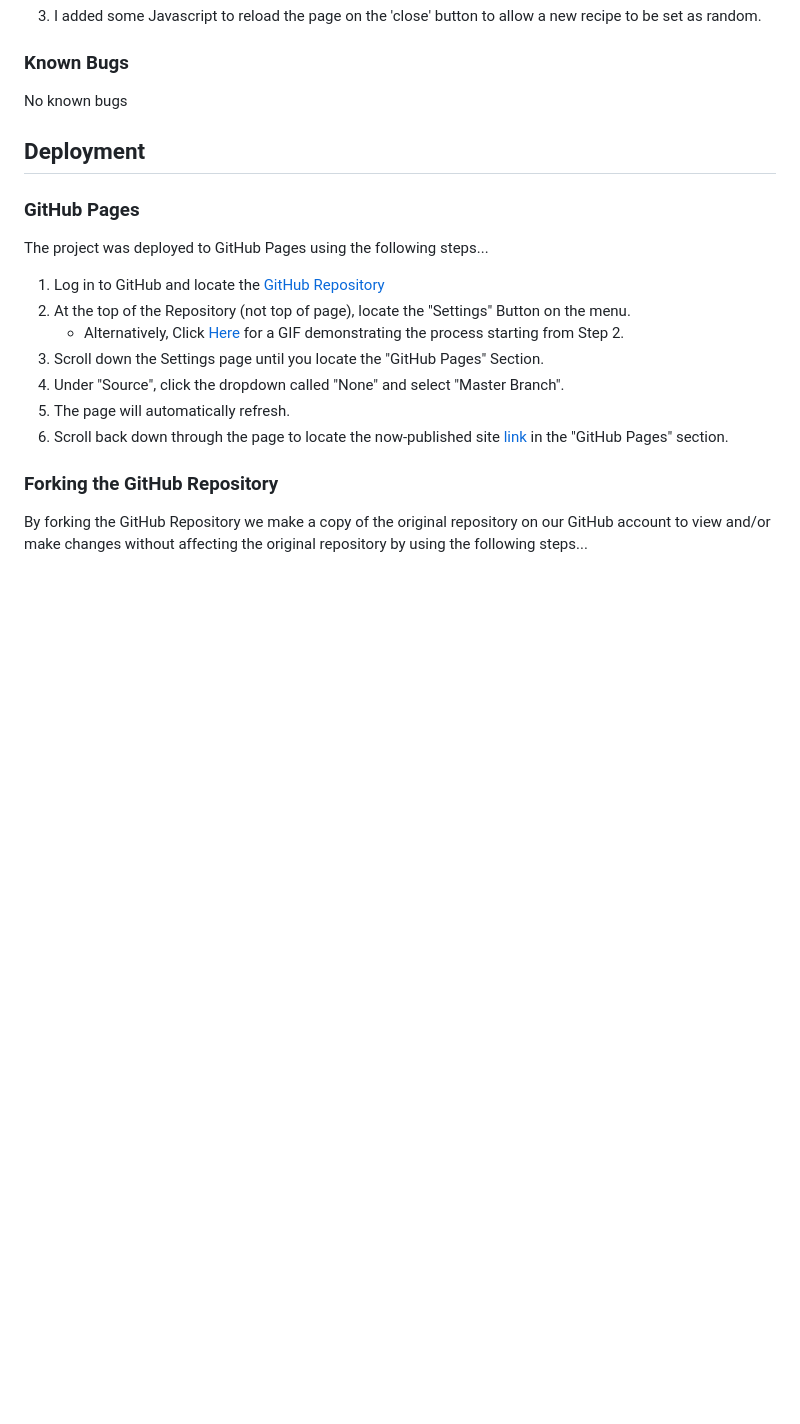
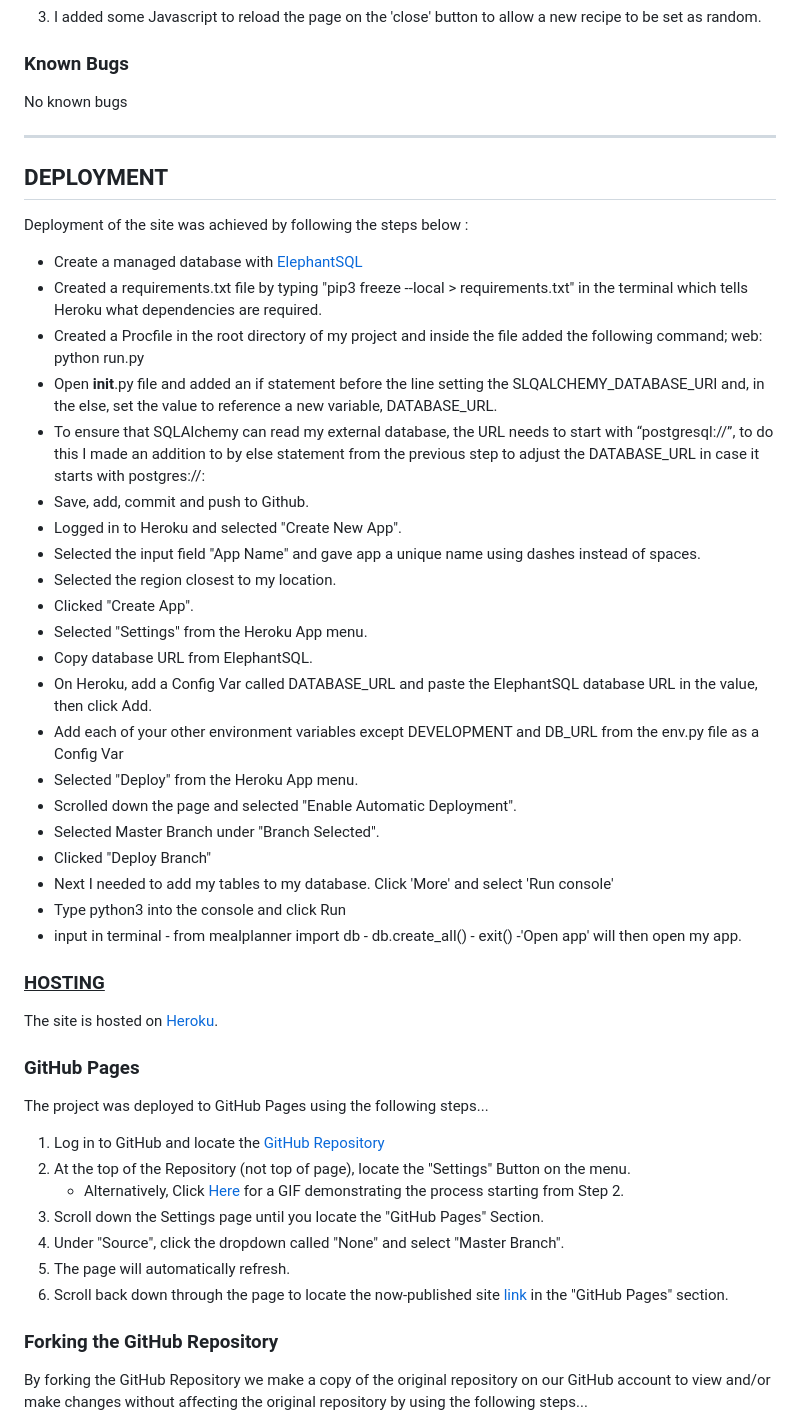
Before and after one commit to nddpj00/balanced-diet-menu-finder, a Markdown page: README.md, the part around the change printed below. Drawn GitHub-style; blank space fills up the shorter version.

```diff
--- a/README.md
+++ b/README.md
@@ -302,8 +303,38 @@ Apple iPad Pro 11
 ### Known Bugs
 No known bugs
 
+---
+## **DEPLOYMENT** ##
 
-## Deployment
+Deployment of the site was achieved by following the steps below :
+
+- Create a managed database with [ElephantSQL](https://www.elephantsql.com/)
+- Created a requirements.txt file by typing "pip3 freeze --local > requirements.txt" in the terminal which tells Heroku what dependencies are required.
+- Created a Procfile in the root directory of my project and inside the file added the following command; web: python run.py
+- Open __init__.py file and added an if statement before the line setting the SLQALCHEMY_DATABASE_URI and, in the else, set the value to reference a new variable, DATABASE_URL.
+- To ensure that SQLAlchemy can read my external database, the URL needs to start with “postgresql://”, to do this I made an addition to by else statement from the previous step to adjust the DATABASE_URL in case it starts with postgres://:
+- Save, add, commit and push to Github.
+- Logged in to Heroku and selected "Create New App".
+- Selected the input field "App Name" and gave app a unique name using dashes instead of spaces.
+- Selected the region closest to my location.
+- Clicked "Create App".
+- Selected "Settings" from the Heroku App menu.
+- Copy database URL from ElephantSQL.
+- On Heroku, add a Config Var called DATABASE_URL and paste the ElephantSQL database URL in the value, then click Add.
+- Add each of your other environment variables except DEVELOPMENT and DB_URL from the env.py file as a Config Var
+- Selected "Deploy" from the Heroku App menu.
+- Scrolled down the page and selected "Enable Automatic Deployment".
+- Selected Master Branch under "Branch Selected".
+- Clicked "Deploy Branch"
+- Next I needed to add my tables to my database. Click 'More' and select 'Run console'
+- Type python3 into the console and click Run
+- input in terminal - from mealplanner import db - db.create_all() - exit()
+-'Open app' will then open my app.
+
+### <ins>HOSTING</ins>
+
+The site is hosted on [Heroku](https://mealplanner-2.herokuapp.com/).
+
 
 ### GitHub Pages
 
```
Also changed, not shown: other parts of README.md (+34 -43 lines).
